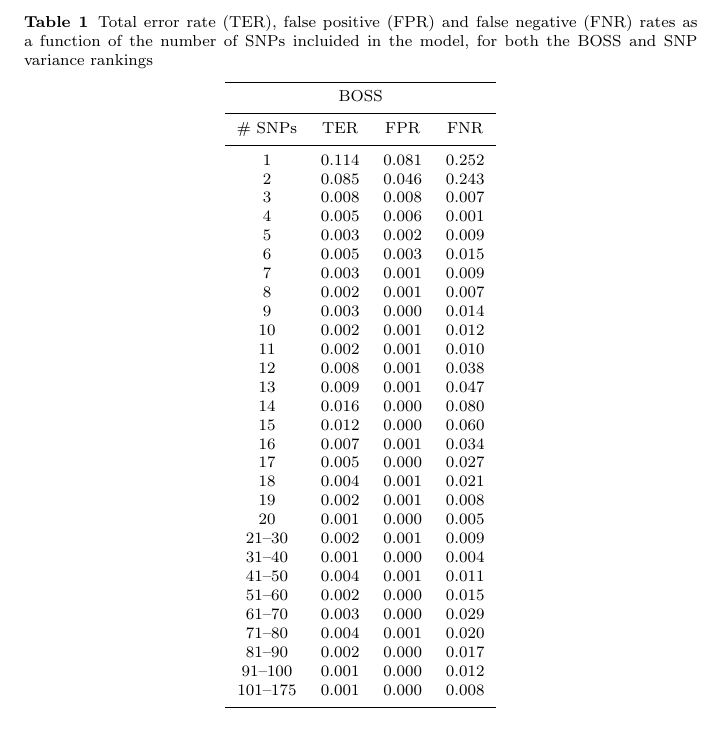
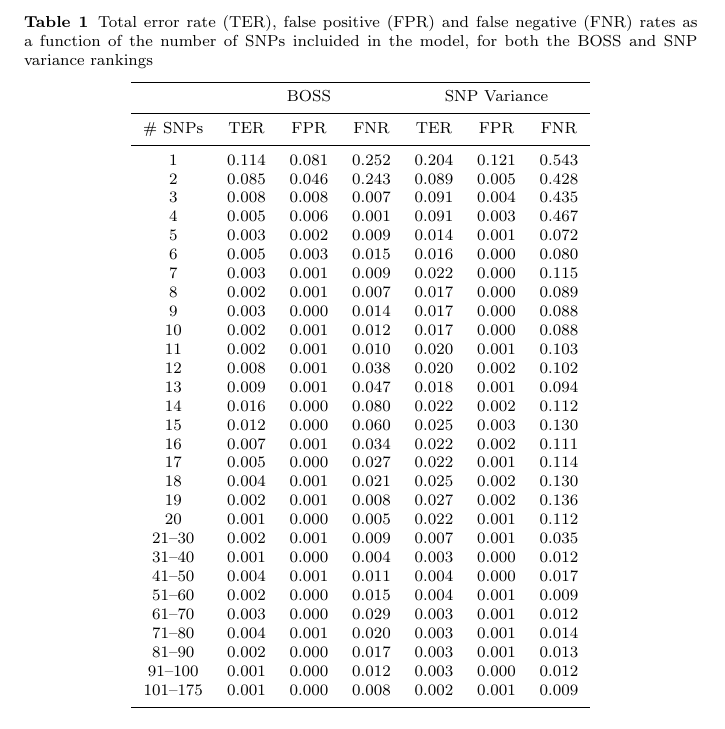
Before and after one commit to filippob/parsimony, a LaTeX paper (parsimonious.tex): part of page 10 of 15, cut so that both start at the same text. Compiled offline with pdfLaTeX.

Commit message:
Wed 6 Aug

```diff
--- a/parsimonious.tex
+++ b/parsimonious.tex
@@ -45,14 +45,14 @@ grestore
 %
 \smartqed  % flush right qed marks, e.g. at end of proof
 %
-\usepackage{longtable}
-\usepackage{xfrac}
-\usepackage{graphicx}
 %
 % \usepackage{mathptmx}      % use Times fonts if available on your TeX system
 %
 % insert here the call for the packages your document requires
 %\usepackage{latexsym}
+\usepackage{longtable}
+\usepackage{xfrac}
+\usepackage{graphicx}
 % etc.
 %
 % please place your own definitions here and don't use \def but
@@ -627,41 +627,41 @@ Reintegration Grant ``NEUTRADAPT''.
   model, for both the BOSS and SNP variance rankings}
 \label{tab:error}       % Give a unique label
 % For LaTeX tables use
-\begin{tabular}{cccc}
+\begin{tabular}{ccccccc}
 \hline\noalign{\smallskip}
-\multicolumn{4}{c}{BOSS}\\
+ & \multicolumn{3}{c}{BOSS} & \multicolumn{3}{c}{SNP Variance}\\
 \noalign{\smallskip}\hline\noalign{\smallskip}
-\# SNPs & TER & FPR & FNR \\
+\# SNPs & TER & FPR & FNR & TER & FPR & FNR\\
 \noalign{\smallskip}\hline\noalign{\smallskip}
-1 & 0.114 & 0.081 & 0.252 \\
-2 & 0.085 & 0.046 & 0.243 \\
-3 & 0.008 & 0.008 &  0.007 \\
-4 & 0.005 & 0.006 &  0.001 \\
-5 & 0.003 & 0.002 &  0.009 \\
-6 & 0.005 & 0.003&  0.015\\
-7 & 0.003 & 0.001 &  0.009\\
-8 & 0.002 & 0.001 &  0.007\\
-9 & 0.003 & 0.000 &  0.014\\
-10 & 0.002 & 0.001 &  0.012\\
-11 & 0.002 & 0.001 &  0.010\\
-12 & 0.008 & 0.001 &  0.038\\
-13 & 0.009 & 0.001 &  0.047\\
-14 & 0.016 & 0.000 &  0.080\\
-15 & 0.012 & 0.000 &  0.060\\
-16 & 0.007 & 0.001 &  0.034\\
-17 & 0.005 & 0.000 &  0.027\\
-18 & 0.004 & 0.001 &  0.021\\
-19 & 0.002 & 0.001 &  0.008\\
-20 & 0.001 & 0.000 &  0.005\\
-21--30 & 0.002  & 0.001 & 0.009\\
-31--40 & 0.001 & 0.000 & 0.004\\
-41--50 & 0.004 & 0.001 & 0.011\\
-51--60 & 0.002 & 0.000 & 0.015\\
-61--70 & 0.003 & 0.000 & 0.029\\
-71--80 & 0.004 & 0.001 & 0.020\\
-81--90 & 0.002 & 0.000 & 0.017\\
-91--100 & 0.001 & 0.000 & 0.012\\
-101--175 & 0.001 &  0.000 & 0.008\\
+1 & 0.114 & 0.081 & 0.252 & 0.204 & 0.121 & 0.543\\
+2 & 0.085 & 0.046 & 0.243 & 0.089 & 0.005 & 0.428\\
+3 & 0.008 & 0.008 & 0.007 & 0.091 & 0.004 & 0.435\\
+4 & 0.005 & 0.006 & 0.001 & 0.091 & 0.003 & 0.467\\
+5 & 0.003 & 0.002 & 0.009 & 0.014 & 0.001 & 0.072\\
+6 & 0.005 & 0.003 & 0.015 & 0.016 & 0.000 & 0.080\\
+7 & 0.003 & 0.001 & 0.009 & 0.022 & 0.000 & 0.115\\
+8 & 0.002 & 0.001 & 0.007 & 0.017 & 0.000 & 0.089\\
+9 & 0.003 & 0.000 & 0.014 & 0.017 & 0.000 & 0.088\\
+10 & 0.002 & 0.001 &  0.012 & 0.017 & 0.000 & 0.088\\
+11 & 0.002 & 0.001 &  0.010 & 0.020 & 0.001 & 0.103\\
+12 & 0.008 & 0.001 &  0.038 & 0.020 & 0.002 & 0.102\\
+13 & 0.009 & 0.001 &  0.047 & 0.018 & 0.001 & 0.094\\
+14 & 0.016 & 0.000 &  0.080 & 0.022 & 0.002 & 0.112\\
+15 & 0.012 & 0.000 &  0.060 & 0.025 & 0.003 & 0.130\\
+16 & 0.007 & 0.001 &  0.034 & 0.022 & 0.002 & 0.111\\
+17 & 0.005 & 0.000 &  0.027 & 0.022 & 0.001 & 0.114\\
+18 & 0.004 & 0.001 &  0.021 & 0.025 & 0.002 & 0.130\\
+19 & 0.002 & 0.001 &  0.008 & 0.027 & 0.002 & 0.136\\
+20 & 0.001 & 0.000 &  0.005 & 0.022 & 0.001 & 0.112\\
+21--30 & 0.002 & 0.001 & 0.009 & 0.007 & 0.001 & 0.035\\
+31--40 & 0.001 & 0.000 & 0.004 & 0.003 & 0.000 & 0.012\\
+41--50 & 0.004 & 0.001 & 0.011 & 0.004 & 0.000 & 0.017\\
+51--60 & 0.002 & 0.000 & 0.015 & 0.004 & 0.001 & 0.009\\
+61--70 & 0.003 & 0.000 & 0.029 & 0.003 & 0.001 & 0.012\\
+71--80 & 0.004 & 0.001 & 0.020 & 0.003 & 0.001 & 0.014\\
+81--90 & 0.002 & 0.000 & 0.017 & 0.003 & 0.001 & 0.013\\
+91--100 & 0.001 & 0.000 & 0.012 & 0.003 & 0.000 & 0.012\\
+101--175 & 0.001 &  0.000 & 0.008 & 0.002 &  0.001 & 0.009\\
 \noalign{\smallskip}\hline
 \end{tabular}
 \end{table}
```
Also changed, not shown: parsimonious.pdf, parsimonious.tex (7 more changed lines), 4 other files.
